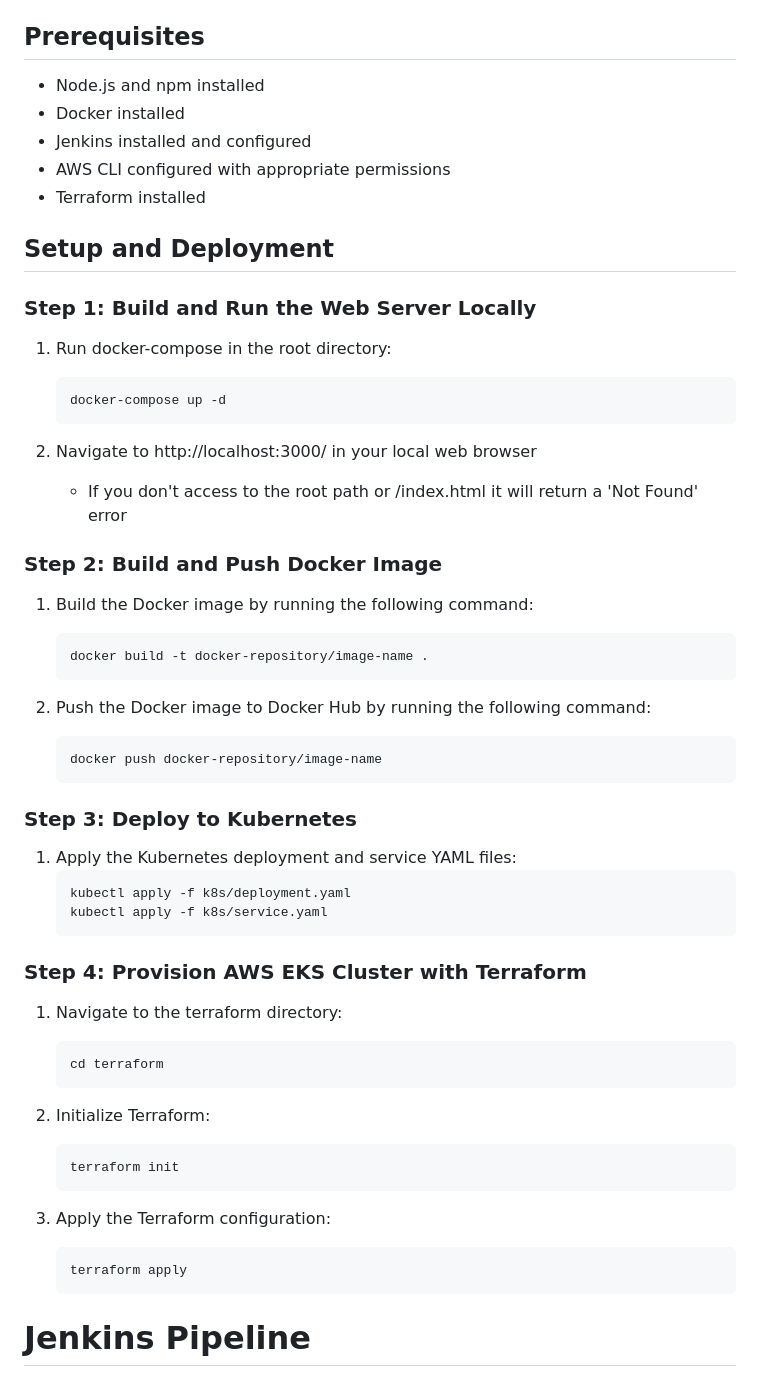
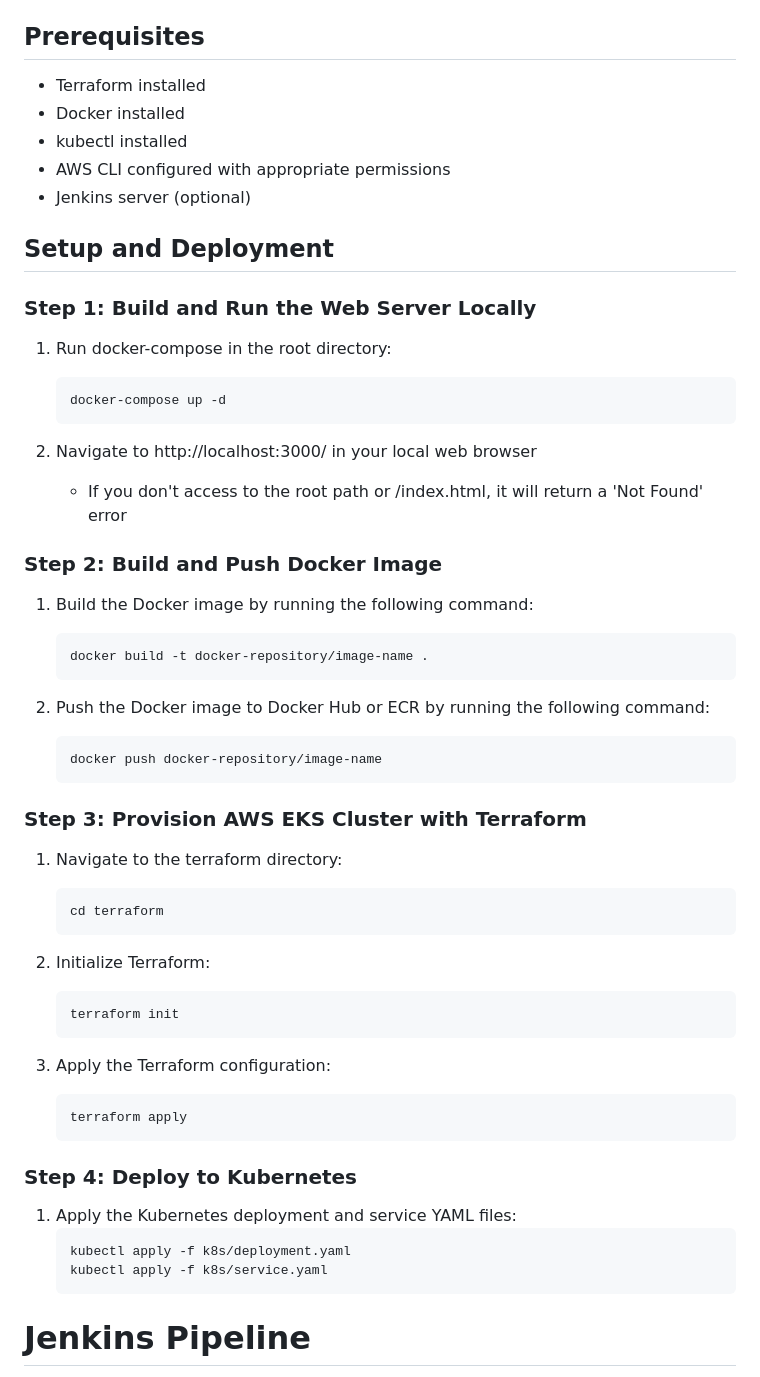
Before and after one commit to balmha/koronet-technical-test, a Markdown page: README.md, the part around the change printed below. GitHub-like rendering.

````diff
--- a/README.md
+++ b/README.md
@@ -51,11 +51,11 @@ This directory contains the Terraform configuration files for provisioning an AW
 
 ## Prerequisites
 
-- Node.js and npm installed
+- Terraform installed
 - Docker installed
-- Jenkins installed and configured
+- kubectl installed
 - AWS CLI configured with appropriate permissions
-- Terraform installed
+- Jenkins server (optional)
 
 ## Setup and Deployment
 
@@ -67,7 +67,7 @@ This directory contains the Terraform configuration files for provisioning an AW
    ```
 
 2. Navigate to http://localhost:3000/ in your local web browser
-   - If you don't access to the root path or /index.html it will return a 'Not Found' error
+   - If you don't access to the root path or /index.html, it will return a 'Not Found' error
 
 ### Step 2: Build and Push Docker Image
 
@@ -76,20 +76,12 @@ This directory contains the Terraform configuration files for provisioning an AW
    docker build -t docker-repository/image-name .
    ```
 
-2. Push the Docker image to Docker Hub by running the following command:
+2. Push the Docker image to Docker Hub or ECR by running the following command:
    ```sh
    docker push docker-repository/image-name
    ```
 
-### Step 3: Deploy to Kubernetes
-
-1. Apply the Kubernetes deployment and service YAML files:
-   ```
-   kubectl apply -f k8s/deployment.yaml
-   kubectl apply -f k8s/service.yaml
-   ```
-
-### Step 4: Provision AWS EKS Cluster with Terraform
+### Step 3: Provision AWS EKS Cluster with Terraform
 
 1. Navigate to the terraform directory:
    ```sh
@@ -106,6 +98,14 @@ This directory contains the Terraform configuration files for provisioning an AW
    terraform apply
    ```
 
+### Step 4: Deploy to Kubernetes
+
+1. Apply the Kubernetes deployment and service YAML files:
+   ```
+   kubectl apply -f k8s/deployment.yaml
+   kubectl apply -f k8s/service.yaml
+   ```
+
 # Jenkins Pipeline
 The Jenkins pipeline defined in the Jenkinsfile performs the following steps:
 
````
Also changed, not shown: other parts of README.md (+5 -0 lines), Monitoring-diagram.png (added).
